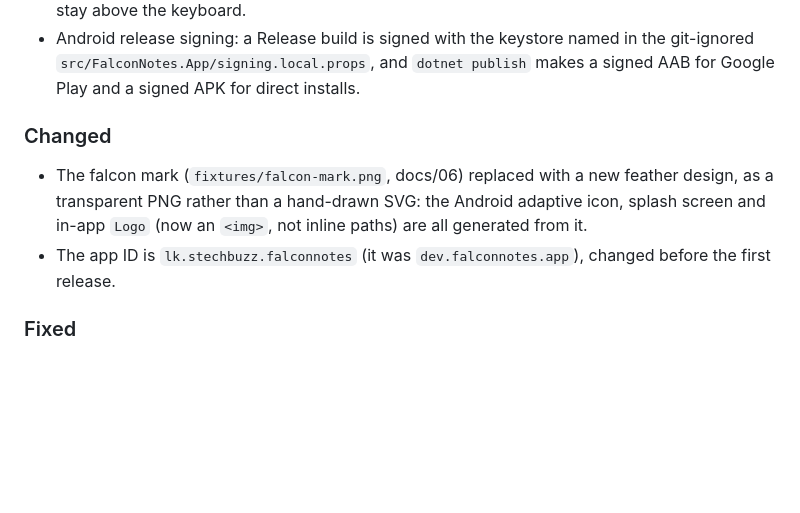
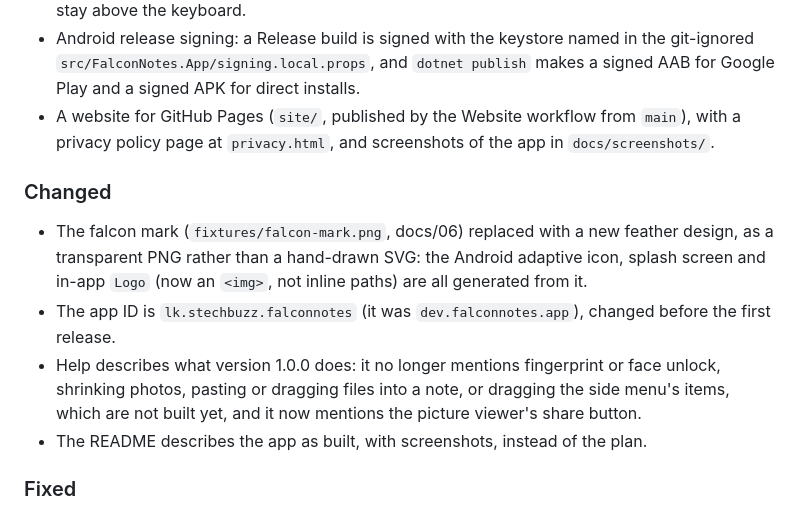
Before and after one commit to supunsarachitha/FalconNotes, a Markdown page: CHANGELOG.md, the part around the change. GitHub-like rendering; blank space fills up the shorter version.

Commit message:
Record the Help, README and website changes
The changelog entries for the Help guide, README and GitHub Pages site,
and the docs/08 note on the text left out of 1.0.0 until its features
are built.

Co-Authored-By: Claude Opus 5.5 <noreply@anthropic.com>

```diff
--- a/CHANGELOG.md
+++ b/CHANGELOG.md
@@ -82,6 +82,8 @@ and this project adheres to [Semantic Versioning](https://semver.org/spec/v2.0.0
 - Android release signing: a Release build is signed with the keystore named in the git-ignored
   `src/FalconNotes.App/signing.local.props`, and `dotnet publish` makes a signed AAB for Google Play and a signed
   APK for direct installs.
+- A website for GitHub Pages (`site/`, published by the Website workflow from `main`), with a privacy policy page at
+  `privacy.html`, and screenshots of the app in `docs/screenshots/`.
 
 ### Changed
 
@@ -89,6 +91,10 @@ and this project adheres to [Semantic Versioning](https://semver.org/spec/v2.0.0
   rather than a hand-drawn SVG: the Android adaptive icon, splash screen and in-app `Logo` (now an `<img>`, not
   inline paths) are all generated from it.
 - The app ID is `lk.stechbuzz.falconnotes` (it was `dev.falconnotes.app`), changed before the first release.
+- Help describes what version 1.0.0 does: it no longer mentions fingerprint or face unlock, shrinking photos,
+  pasting or dragging files into a note, or dragging the side menu's items, which are not built yet, and it now
+  mentions the picture viewer's share button.
+- The README describes the app as built, with screenshots, instead of the plan.
 
 ### Fixed
 
```
Also changed, not shown: docs/08-help-guide.md (+3 -3 lines).
